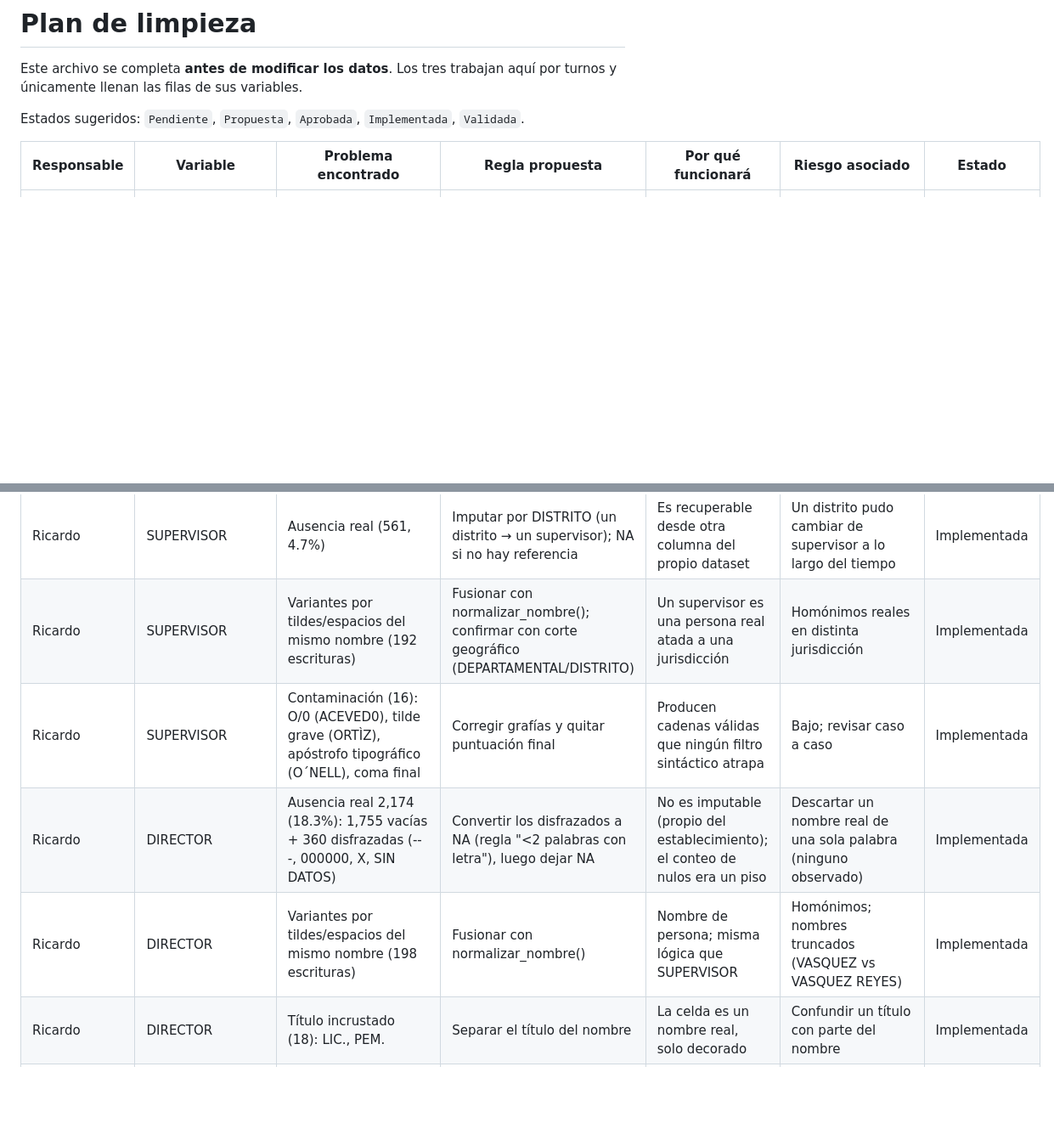
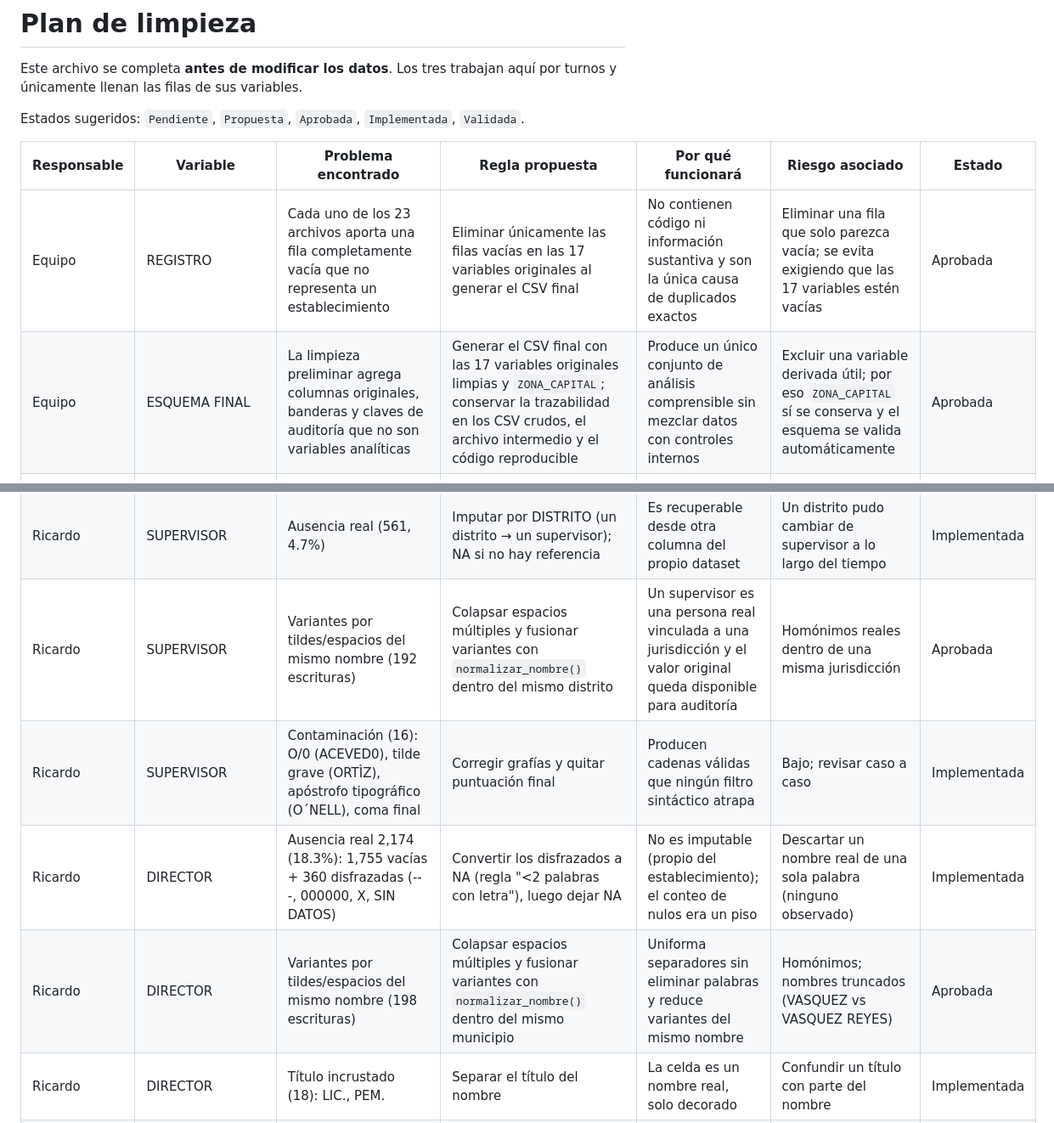
Before and after one commit to Vann06/Proyecto-1-Data-Science, a Markdown page: docs/plan_limpieza.md, 2 parts joined by grey strips. Shown at 85% size. Drawn GitHub-style; blank space fills up the shorter version.

Commit message:
docs(cleaning): approve finalization rules

```diff
--- a/docs/plan_limpieza.md
+++ b/docs/plan_limpieza.md
@@ -6,6 +6,8 @@ Estados sugeridos: `Pendiente`, `Propuesta`, `Aprobada`, `Implementada`, `Valida
 
 | Responsable | Variable | Problema encontrado | Regla propuesta | Por qué funcionará | Riesgo asociado | Estado |
 |---|---|---|---|---|---|---|
+| Equipo | REGISTRO | Cada uno de los 23 archivos aporta una fila completamente vacía que no representa un establecimiento | Eliminar únicamente las filas vacías en las 17 variables originales al generar el CSV final | No contienen código ni información sustantiva y son la única causa de duplicados exactos | Eliminar una fila que solo parezca vacía; se evita exigiendo que las 17 variables estén vacías | Aprobada |
+| Equipo | ESQUEMA FINAL | La limpieza preliminar agrega columnas originales, banderas y claves de auditoría que no son variables analíticas | Generar el CSV final con las 17 variables originales limpias y `ZONA_CAPITAL`; conservar la trazabilidad en los CSV crudos, el archivo intermedio y el código reproducible | Produce un único conjunto de análisis comprensible sin mezclar datos con controles internos | Excluir una variable derivada útil; por eso `ZONA_CAPITAL` sí se conserva y el esquema se valida automáticamente | Aprobada |
 | Vianka | CODIGO | No se detectaron vacíos, duplicados ni formatos inválidos: los valores son únicos y cumplen `NN-NN-NNNN-NN` | Conservar como texto y agregar validaciones automáticas de formato, unicidad y consistencia con departamento–municipio; no transformar el valor | Es un identificador, no una cantidad. Mantenerlo como texto evita perder ceros y conserva la llave original | Convertirlo a número o reconstruirlo puede alterar la identificación oficial | Implementada |
 | Vianka | DISTRITO | Existen valores vacíos | Representar las cadenas vacías como `NA`; no imputar el distrito sin una referencia institucional | Uniforma los faltantes sin inventar información | Puede no distinguir entre “sin distrito asignado” y “dato no capturado”; debe documentarse | Implementada |
 | Vianka | DISTRITO | Existen códigos incompletos que terminan en guion, como `01-`, `17-` o `10-` | Marcarlos para revisión contra la fuente o catálogo MINEDUC; no completar dígitos automáticamente | Un código parcial no contiene evidencia suficiente para reconstruir el distrito correcto | Completar por semejanza puede asignar una jurisdicción equivocada | Implementada |
@@ -27,10 +30,10 @@ Estados sugeridos: `Pendiente`, `Propuesta`, `Aprobada`, `Implementada`, `Valida
 | Ricardo | TELEFONO | Vacío (969, 8.1%) | Dejar NA | Faltante legítimo: un teléfono no se deduce de otra columna | Ninguno | Implementada |
 | Ricardo | TELEFONO | Formato no estándar (251): varios números por celda, legado de 7 díg, extensión | separar_numeros() → lista de números de 8 díg; el sufijo -XX es correlativo (NNNNNNNN-XX) | La celda es una lista de contactos en texto libre, no un solo teléfono | Guion ambiguo (separa vs decora); resolver por estructura antes de quitar no-dígitos | Implementada |
 | Ricardo | SUPERVISOR | Ausencia real (561, 4.7%) | Imputar por DISTRITO (un distrito → un supervisor); NA si no hay referencia | Es recuperable desde otra columna del propio dataset | Un distrito pudo cambiar de supervisor a lo largo del tiempo | Implementada |
-| Ricardo | SUPERVISOR | Variantes por tildes/espacios del mismo nombre (192 escrituras) | Fusionar con normalizar_nombre(); confirmar con corte geográfico (DEPARTAMENTAL/DISTRITO) | Un supervisor es una persona real atada a una jurisdicción | Homónimos reales en distinta jurisdicción | Implementada |
+| Ricardo | SUPERVISOR | Variantes por tildes/espacios del mismo nombre (192 escrituras) | Colapsar espacios múltiples y fusionar variantes con `normalizar_nombre()` dentro del mismo distrito | Un supervisor es una persona real vinculada a una jurisdicción y el valor original queda disponible para auditoría | Homónimos reales dentro de una misma jurisdicción | Aprobada |
 | Ricardo | SUPERVISOR | Contaminación (16): O/0 (ACEVED0), tilde grave (ORTÌZ), apóstrofo tipográfico (O´NELL), coma final | Corregir grafías y quitar puntuación final | Producen cadenas válidas que ningún filtro sintáctico atrapa | Bajo; revisar caso a caso | Implementada |
 | Ricardo | DIRECTOR | Ausencia real 2,174 (18.3%): 1,755 vacías + 360 disfrazadas (---, 000000, X, SIN DATOS) | Convertir los disfrazados a NA (regla "<2 palabras con letra"), luego dejar NA | No es imputable (propio del establecimiento); el conteo de nulos era un piso | Descartar un nombre real de una sola palabra (ninguno observado) | Implementada |
-| Ricardo | DIRECTOR | Variantes por tildes/espacios del mismo nombre (198 escrituras) | Fusionar con normalizar_nombre() | Nombre de persona; misma lógica que SUPERVISOR | Homónimos; nombres truncados (VASQUEZ vs VASQUEZ REYES) | Implementada |
+| Ricardo | DIRECTOR | Variantes por tildes/espacios del mismo nombre (198 escrituras) | Colapsar espacios múltiples y fusionar variantes con `normalizar_nombre()` dentro del mismo municipio | Uniforma separadores sin eliminar palabras y reduce variantes del mismo nombre | Homónimos; nombres truncados (VASQUEZ vs VASQUEZ REYES) | Aprobada |
 | Ricardo | DIRECTOR | Título incrustado (18): LIC., PEM. | Separar el título del nombre | La celda es un nombre real, solo decorado | Confundir un título con parte del nombre | Implementada |
 | Nadissa | NIVEL | Columna constante: el 100% de las filas vale DIVERSIFICADO | Conservar la columna y documentar en el codebook que proviene del filtro de descarga (NIVEL ESCOLAR: DIVERSIFICADO) | No hay ninguna fila fuera de ese valor; es metadato de la fuente, no un error | Ninguno: no se modifica ningún dato, solo se documenta | Implementada |
 | Nadissa | SECTOR | Sin problemas de formato (4 categorías, sin minúsculas ni espacios extra: PRIVADO, OFICIAL, COOPERATIVA, MUNICIPAL) | Convertir a tipo categórico (factor) con esas 4 categorías como dominio fijo | El texto ya llega limpio; solo falta fijar el tipo de dato para que el análisis no lo trate como texto libre | Bajo: si aparece una categoría nueva no contemplada, se debe revisar antes de forzar el tipo | Implementada |
```
Also changed, not shown: other parts of docs/plan_limpieza.md (+3 -2 lines).
